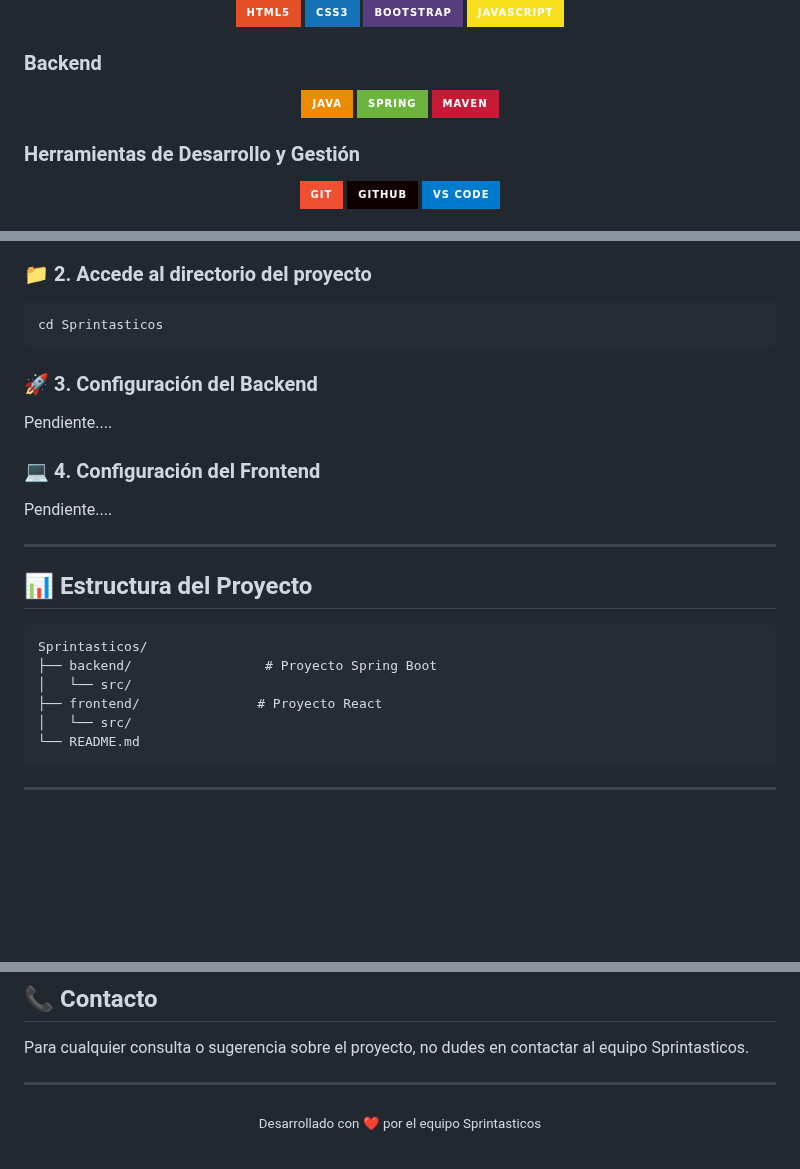
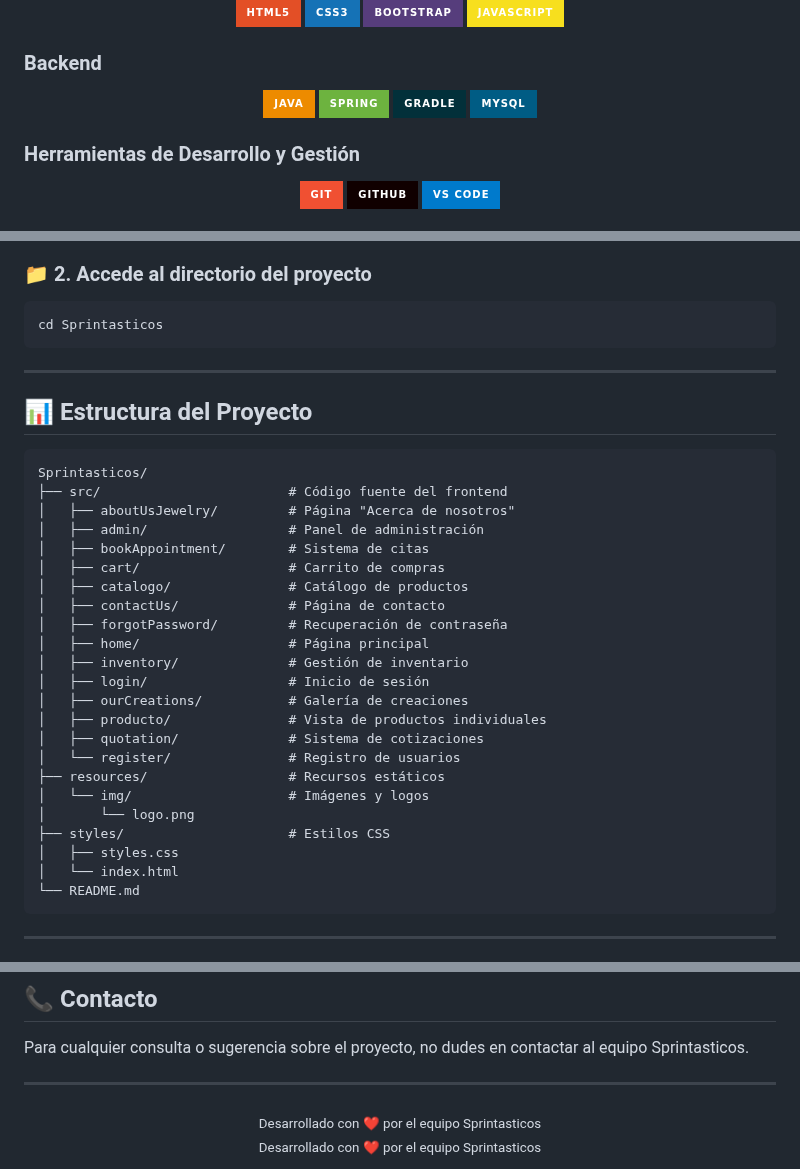
Before and after one commit to dreaice/Sprintasticos, a Markdown page: README.md, 3 parts joined by grey strips. Drawn GitHub-style; badges without logos; blank space fills up the shorter version.

Commit message:
Actualiza estructura, link a backend y agregar mysql al readme.md

````diff
--- a/README.md
+++ b/README.md
@@ -53,7 +57,8 @@ Trabajamos en equipo utilizando la metodología **Scrum**, aplicando buenas prá
 <div align="center">
   <img src="https://img.shields.io/badge/Java-ED8B00?style=for-the-badge&logo=java&logoColor=white" alt="Java"/>
   <img src="https://img.shields.io/badge/Spring-6DB33F?style=for-the-badge&logo=spring&logoColor=white" alt="Spring"/>
-  <img src="https://img.shields.io/badge/Maven-C71A36?style=for-the-badge&logo=apache-maven&logoColor=white" alt="Maven"/>
+  <img src="https://img.shields.io/badge/Gradle-02303A?style=for-the-badge&logo=gradle&logoColor=white" alt="Gradle"/>
+  <img src="https://img.shields.io/badge/MySQL-005C84?style=for-the-badge&logo=mysql&logoColor=white" alt="MySQL"/>
 </div>
 
 ### Herramientas de Desarrollo y Gestión
@@ -110,24 +115,33 @@ Pasos:
 cd Sprintasticos
 ```
 
-### 🚀 3. Configuración del Backend
-
-Pendiente....
-
-### 💻 4. Configuración del Frontend
-
-Pendiente....
-
 ---
 
 ## 📊 Estructura del Proyecto
 
 ```
 Sprintasticos/
-├── backend/                 # Proyecto Spring Boot
-│   └── src/
-├── frontend/               # Proyecto React
-│   └── src/
+├── src/                        # Código fuente del frontend
+│   ├── aboutUsJewelry/         # Página "Acerca de nosotros"
+│   ├── admin/                  # Panel de administración
+│   ├── bookAppointment/        # Sistema de citas
+│   ├── cart/                   # Carrito de compras
+│   ├── catalogo/               # Catálogo de productos
+│   ├── contactUs/              # Página de contacto
+│   ├── forgotPassword/         # Recuperación de contraseña
+│   ├── home/                   # Página principal
+│   ├── inventory/              # Gestión de inventario
+│   ├── login/                  # Inicio de sesión
+│   ├── ourCreations/           # Galería de creaciones
+│   ├── producto/               # Vista de productos individuales
+│   ├── quotation/              # Sistema de cotizaciones
+│   └── register/               # Registro de usuarios
+├── resources/                  # Recursos estáticos
+│   └── img/                    # Imágenes y logos
+│       └── logo.png
+├── styles/                     # Estilos CSS
+│   ├── styles.css
+│   └── index.html
 └── README.md
 ```
 
@@ -152,3 +166,8 @@ Para cualquier consulta o sugerencia sobre el proyecto, no dudes en contactar al
 <div align="center">
   <sub>Desarrollado con ❤️ por el equipo Sprintasticos</sub>
 </div>
+
+
+<div align="center">
+  <sub>Desarrollado con ❤️ por el equipo Sprintasticos</sub>
+</div>
````
Also changed, not shown: other parts of README.md (+7 -3 lines).
